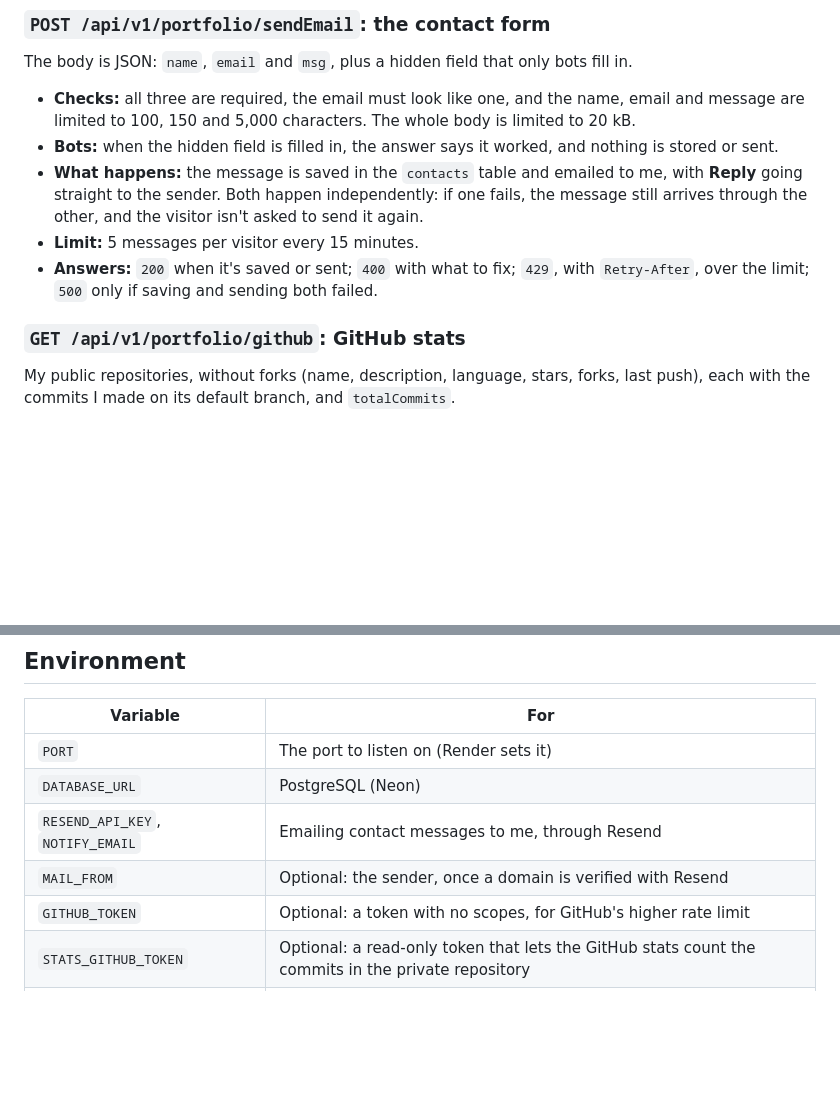
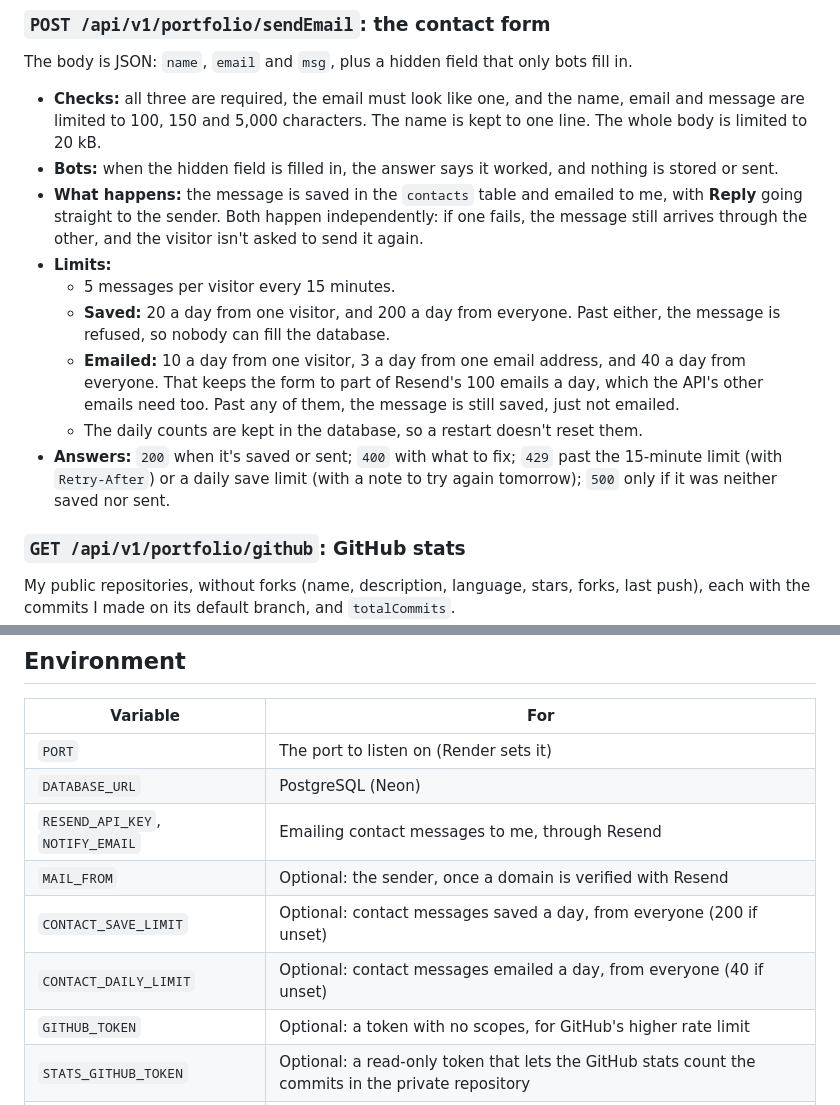
Before and after one commit to AnkitDimri4/Portfolio, a Markdown page: backend/README.md, 2 parts joined by grey strips. Drawn GitHub-style; blank space fills up the shorter version.

Commit message:
Update from the private repository

```diff
--- a/backend/README.md
+++ b/backend/README.md
@@ -36,11 +36,15 @@ A liveness check for monitors and for Render: `{ "status": "ok", "uptime": <seco
 
 The body is JSON: `name`, `email` and `msg`, plus a hidden field that only bots fill in.
 
-- **Checks:** all three are required, the email must look like one, and the name, email and message are limited to 100, 150 and 5,000 characters. The whole body is limited to 20 kB.
+- **Checks:** all three are required, the email must look like one, and the name, email and message are limited to 100, 150 and 5,000 characters. The name is kept to one line. The whole body is limited to 20 kB.
 - **Bots:** when the hidden field is filled in, the answer says it worked, and nothing is stored or sent.
 - **What happens:** the message is saved in the `contacts` table and emailed to me, with **Reply** going straight to the sender. Both happen independently: if one fails, the message still arrives through the other, and the visitor isn't asked to send it again.
-- **Limit:** 5 messages per visitor every 15 minutes.
-- **Answers:** `200` when it's saved or sent; `400` with what to fix; `429`, with `Retry-After`, over the limit; `500` only if saving and sending both failed.
+- **Limits:**
+  - 5 messages per visitor every 15 minutes.
+  - **Saved:** 20 a day from one visitor, and 200 a day from everyone. Past either, the message is refused, so nobody can fill the database.
+  - **Emailed:** 10 a day from one visitor, 3 a day from one email address, and 40 a day from everyone. That keeps the form to part of Resend's 100 emails a day, which the API's other emails need too. Past any of them, the message is still saved, just not emailed.
+  - The daily counts are kept in the database, so a restart doesn't reset them.
+- **Answers:** `200` when it's saved or sent; `400` with what to fix; `429` past the 15-minute limit (with `Retry-After`) or a daily save limit (with a note to try again tomorrow); `500` only if it was neither saved nor sent.
 
 ### `GET /api/v1/portfolio/github`: GitHub stats
 
@@ -74,6 +78,8 @@ From LeetCode's GraphQL API: problems solved (easy, medium, hard), the acceptanc
 | `DATABASE_URL` | PostgreSQL (Neon) |
 | `RESEND_API_KEY`, `NOTIFY_EMAIL` | Emailing contact messages to me, through Resend |
 | `MAIL_FROM` | Optional: the sender, once a domain is verified with Resend |
+| `CONTACT_SAVE_LIMIT` | Optional: contact messages saved a day, from everyone (200 if unset) |
+| `CONTACT_DAILY_LIMIT` | Optional: contact messages emailed a day, from everyone (40 if unset) |
 | `GITHUB_TOKEN` | Optional: a token with no scopes, for GitHub's higher rate limit |
 | `STATS_GITHUB_TOKEN` | Optional: a read-only token that lets the GitHub stats count the commits in the private repository |
 | `CORS_ORIGIN` | Optional: comma-separated origins, replacing the default allow-list |
```
